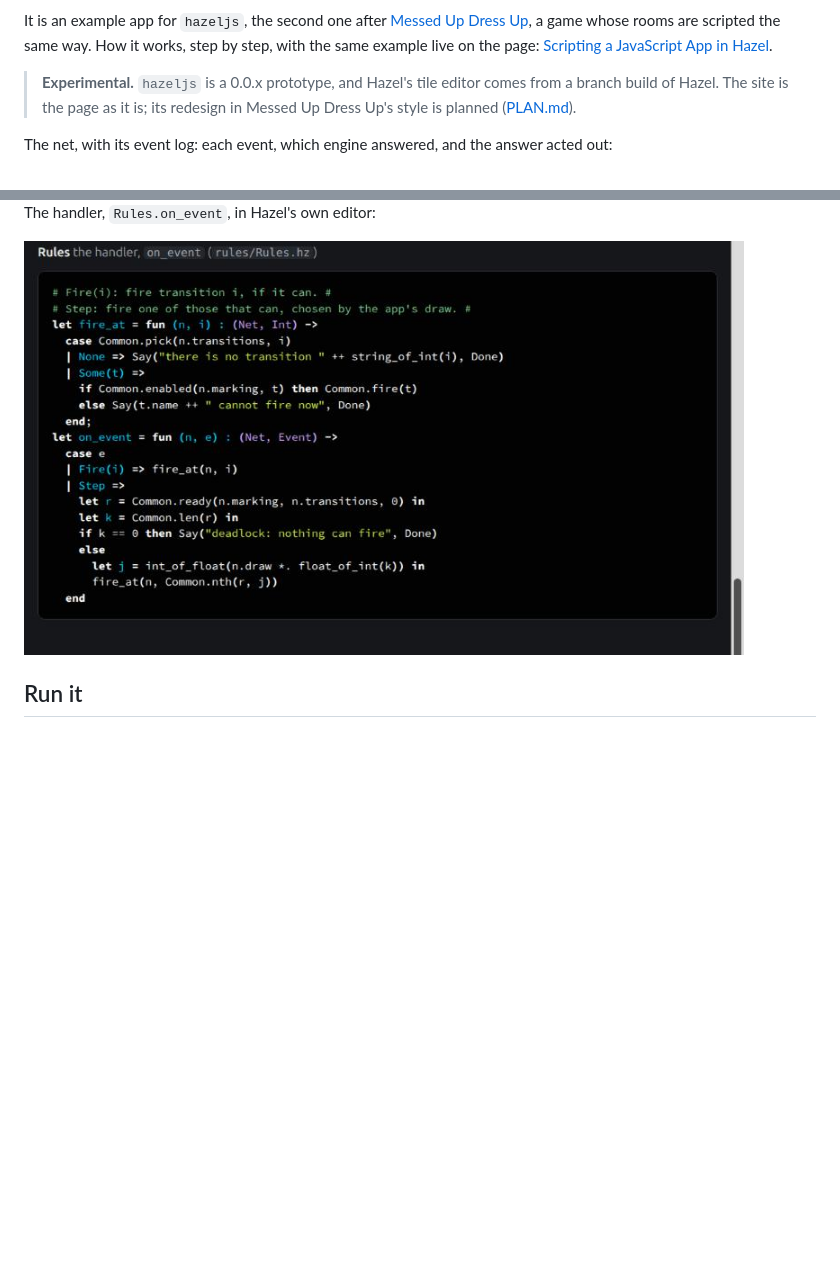
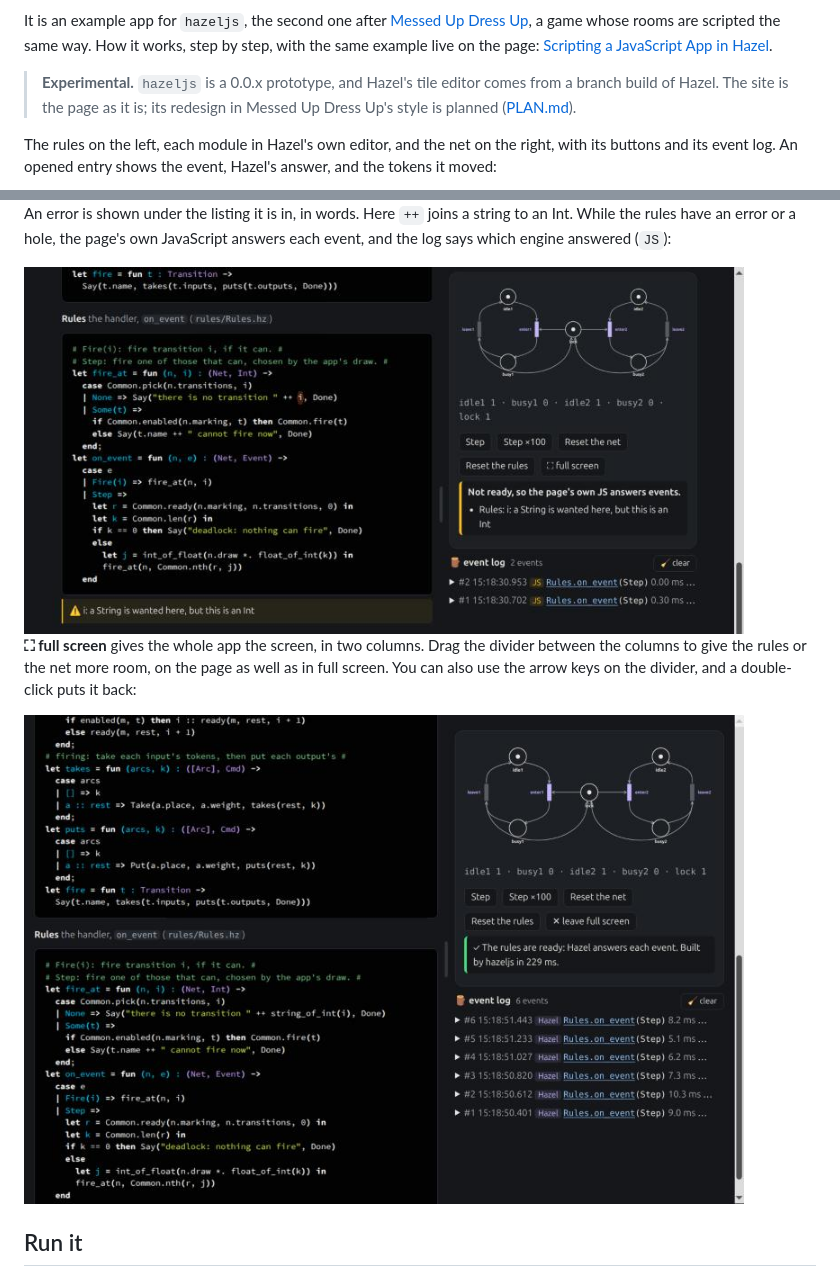
Before and after one commit to matthewhammer/hazeljs-petri-example, a Markdown page: README.md, 2 parts joined by grey strips. Drawn GitHub-style; pictures changed too: pictures/error-under-its-rule.jpg (added), pictures/full-screen.jpg (added); blank space fills up the shorter version.

```diff
--- a/README.md
+++ b/README.md
@@ -8,5 +8,5 @@ It is an example app for `hazeljs`, the second one after [Messed Up Dress Up](ht
 
 > **Experimental.** `hazeljs` is a 0.0.x prototype, and Hazel's tile editor comes from a branch build of Hazel. The site is the page as it is; its redesign in Messed Up Dress Up's style is planned ([PLAN.md](PLAN.md)).
 
-The net, with its event log: each event, which engine answered, and the answer acted out:
+The rules on the left, each module in Hazel's own editor, and the net on the right, with its buttons and its event log. An opened entry shows the event, Hazel's answer, and the tokens it moved:
 
@@ -14,7 +14,11 @@ The net, with its event log: each event, which engine answered, and the answer a
 
-The handler, `Rules.on_event`, in Hazel's own editor:
+An error is shown under the listing it is in, in words. Here `++` joins a string to an Int. While the rules have an error or a hole, the page's own JavaScript answers each event, and the log says which engine answered (`JS`):
 
-<img src="pictures/rules.png" width="720" alt="The module Rules in Hazel's tile editor: fire_at picks a transition and fires it if it can; on_event handles Fire(i) and Step.">
+<img src="pictures/error-under-its-rule.jpg" width="720" alt="The module Rules in Hazel's editor, with i outlined in &quot;there is no transition &quot; ++ i, and under the listing: i: a String is wanted here, but this is an Int. Beside it, the status says the rules are not ready, so the page's own JS answers events, and the log's two entries are marked JS.">
+
+**⛶ full screen** gives the whole app the screen, in two columns. Drag the divider between the columns to give the rules or the net more room, on the page as well as in full screen. You can also use the arrow keys on the divider, and a double-click puts it back:
+
+<img src="pictures/full-screen.jpg" width="720" alt="The app in full screen: the modules Common and Rules on the left, the divider, and on the right the net, its buttons with leave full screen, and an event log of six Hazel answers.">
 
 ## Run it
 
```
Also changed, not shown: other parts of README.md (+1 -1 lines), VERSIONS.md (+7 -0 lines), pictures/rules-and-net.jpg (added), 4 other files.
